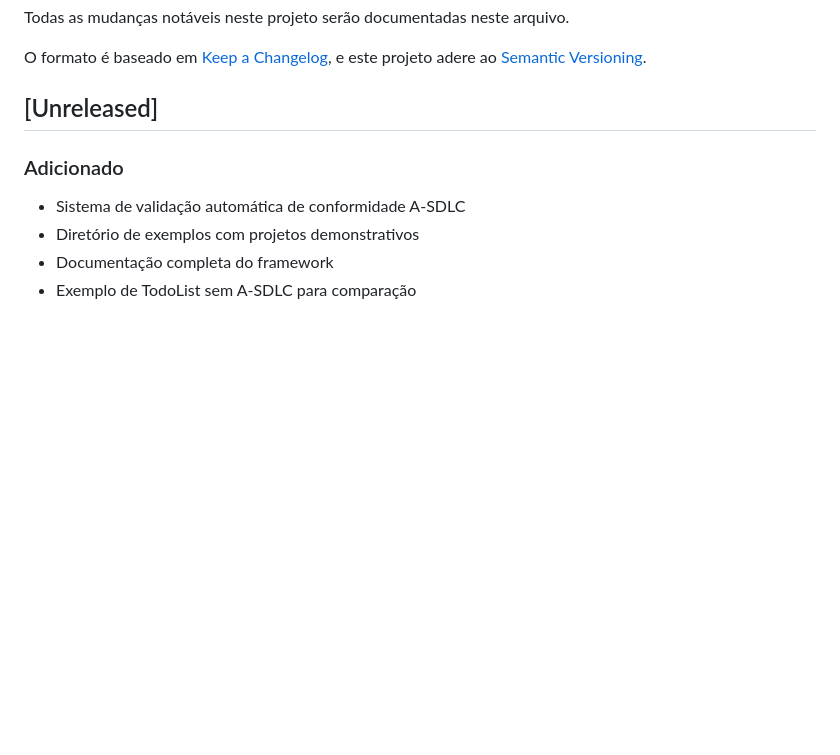
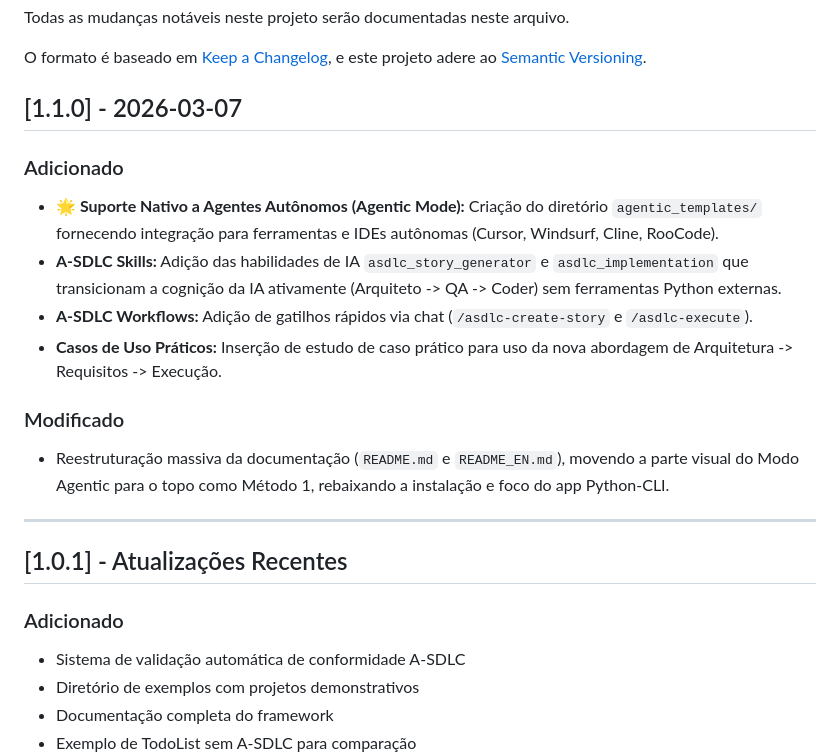
Before and after one commit to jota-f/asdlc-framework, a Markdown page: CHANGELOG.md, the part around the change. Rendered like a GitHub page; blank space fills up the shorter version.

Commit message:
docs: create changelog and add agentic mode release notes

```diff
--- a/CHANGELOG.md
+++ b/CHANGELOG.md
@@ -5,7 +5,20 @@ Todas as mudanças notáveis neste projeto serão documentadas neste arquivo.
 O formato é baseado em [Keep a Changelog](https://keepachangelog.com/pt-BR/1.0.0/),
 e este projeto adere ao [Semantic Versioning](https://semver.org/lang/pt-BR/).
 
-## [Unreleased]
+## [1.1.0] - 2026-03-07
+
+### Adicionado
+- **🌟 Suporte Nativo a Agentes Autônomos (Agentic Mode):** Criação do diretório `agentic_templates/` fornecendo integração para ferramentas e IDEs autônomas (Cursor, Windsurf, Cline, RooCode).
+- **A-SDLC Skills:** Adição das habilidades de IA `asdlc_story_generator` e `asdlc_implementation` que transicionam a cognição da IA ativamente (Arquiteto -> QA -> Coder) sem ferramentas Python externas.
+- **A-SDLC Workflows:** Adição de gatilhos rápidos via chat (`/asdlc-create-story` e `/asdlc-execute`).
+- **Casos de Uso Práticos:** Inserção de estudo de caso prático para uso da nova abordagem de Arquitetura -> Requisitos -> Execução.
+
+### Modificado
+- Reestruturação massiva da documentação (`README.md` e `README_EN.md`), movendo a parte visual do Modo Agentic para o topo como Método 1, rebaixando a instalação e foco do app Python-CLI.
+
+---
+
+## [1.0.1] - Atualizações Recentes
 
 ### Adicionado
 - Sistema de validação automática de conformidade A-SDLC
```
